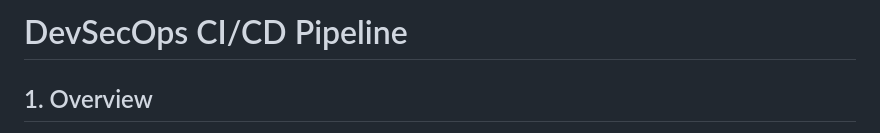
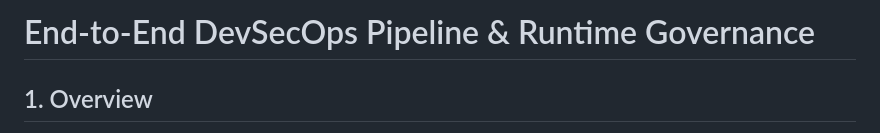
Before and after one commit to AymanKamell/myapp-demo, a Markdown page: README.md, the part around the change. Rendered like a GitHub page.

Commit message:
Revise README title for clarity and scope
Updated the title to reflect a more comprehensive focus on DevSecOps and runtime governance.

```diff
--- a/README.md
+++ b/README.md
@@ -1,4 +1,4 @@
-# DevSecOps CI/CD Pipeline
+# End-to-End DevSecOps Pipeline & Runtime Governance
 
 ## 1. Overview
 
```
